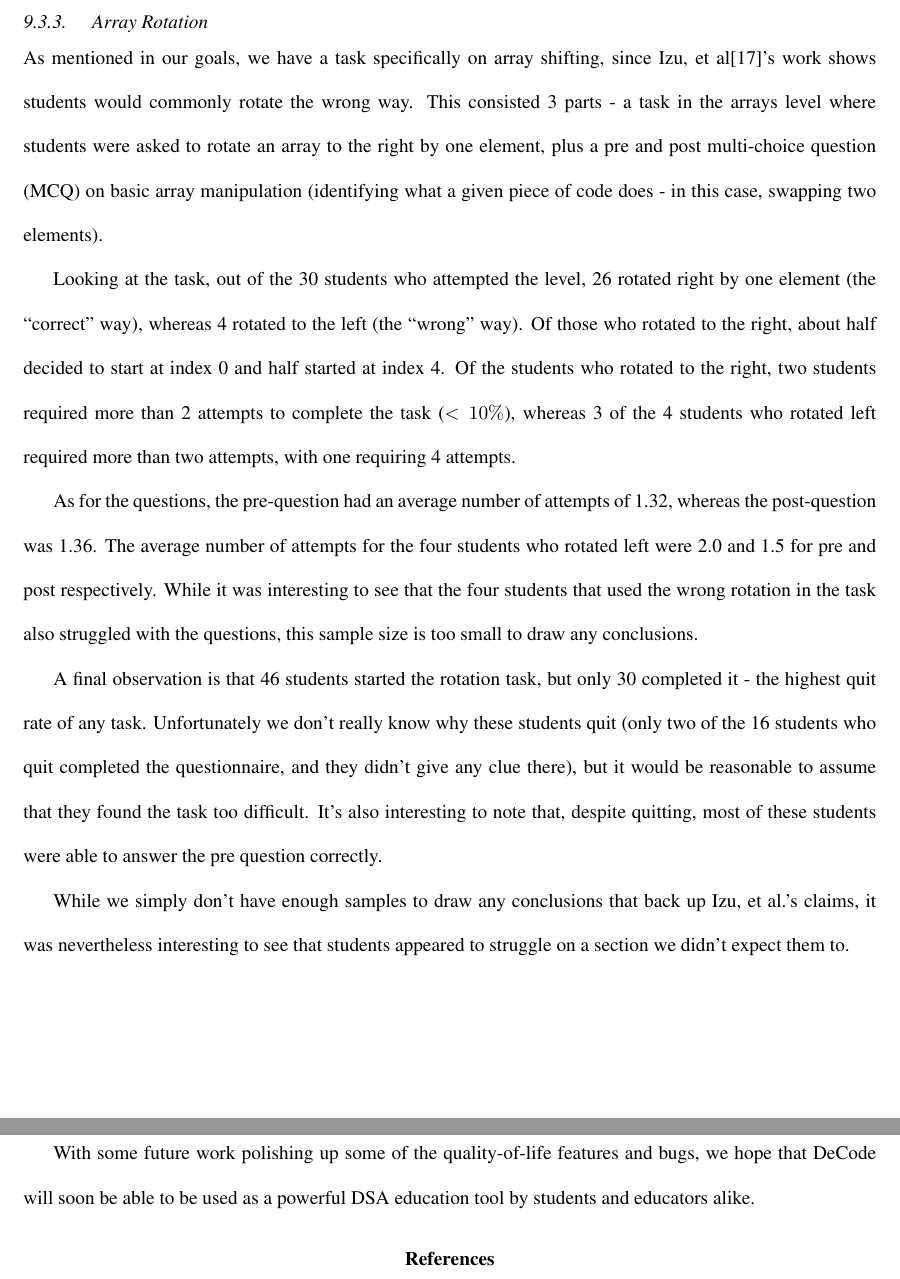
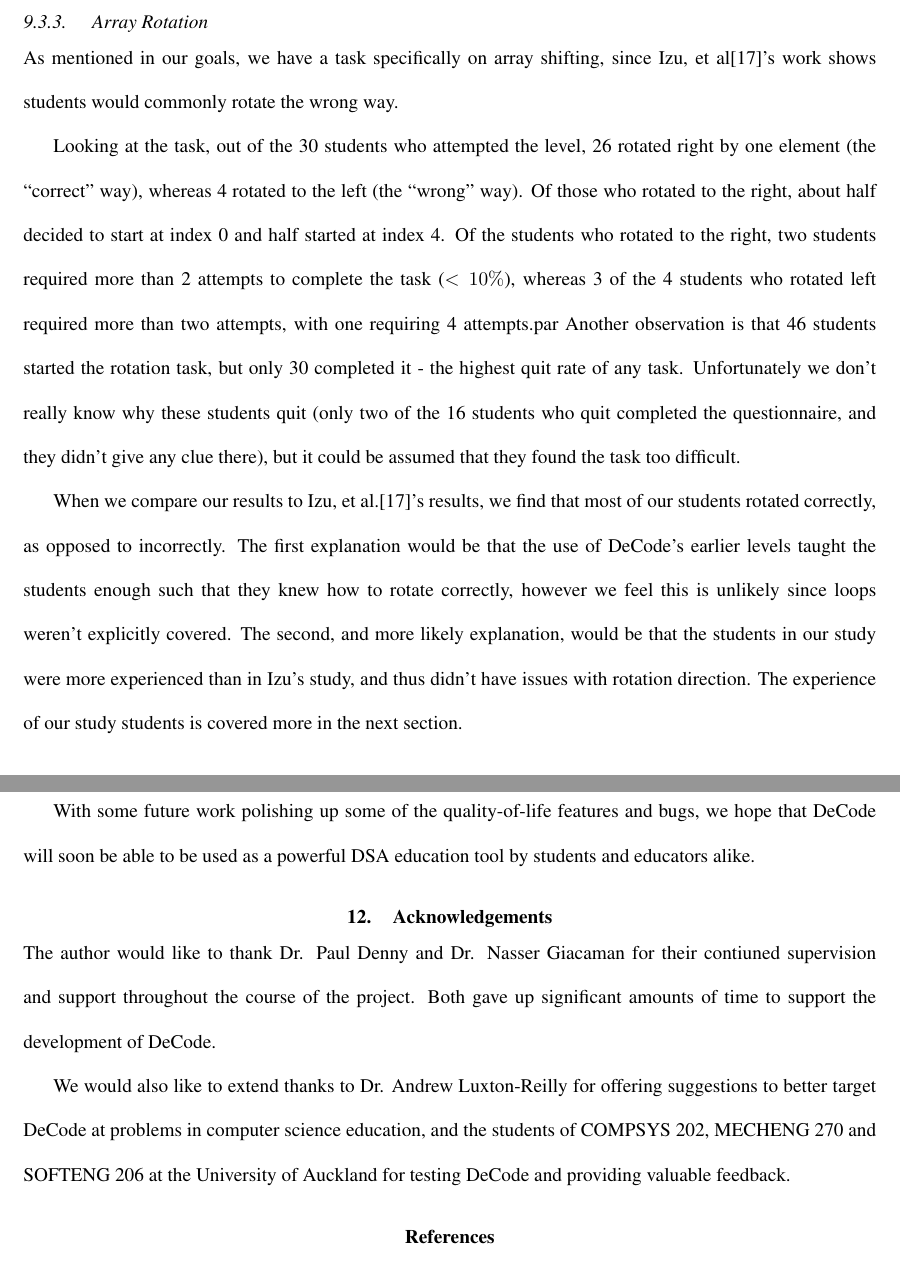
Before and after one commit to encryptededdy/P4P_Report, a LaTeX document (main.tex): two parts of pages 18 and 20 of 21, joined at a grey line, cut so that both start at the same text. Compiled offline with pdfLaTeX.

Commit message:
Cleaning up results

```diff
--- a/main.tex
+++ b/main.tex
@@ -261,11 +260,10 @@ Our best guess is that students didn't discover the code view since it was only
 Quiz questions were a late addition to the game in order to collect more data for research purposes. They weren't explicitly designed with educational value in mind. We feel students likely found quiz questions to be helpful since they offered a different perspective when compared to the visualisation-based tasks in the rest of the game. They could've also been more interesting for more advanced students, since the questions tended to cover wider topics (such as performance and advanced implementation details) compared to the visualisation tasks (with that said, we are unable to prove this relationship with the data we have about self-reported ability level). It may be worth adding more questions in a future version of DeCode, as this version included a limited number of questions since we feared turning the game into more of a test.\par
 We were pleased to see that students generally responded positively about the analogies and user interface, since they were a primary focus during the design and development of DeCode.
 \subsubsection{Array Rotation}
-As mentioned in our goals, we have a task specifically on array shifting, since Izu, et al\cite{izuloop}'s work shows students would commonly rotate the wrong way. This consisted 3 parts - a task in the arrays level where students were asked to rotate an array to the right by one element, plus a pre and post multi-choice question (MCQ) on basic array manipulation (identifying what a given piece of code does - in this case, swapping two elements).\par
-Looking at the task, out of the 30 students who attempted the level, 26 rotated right by one element (the ``correct'' way), whereas 4 rotated to the left (the ``wrong'' way). Of those who rotated to the right, about half decided to start at index 0 and half started at index 4. Of the students who rotated to the right, two students required more than 2 attempts to complete the task ($<10\%$), whereas 3 of the 4 students who rotated left required more than two attempts, with one requiring 4 attempts.\par
-As for the questions, the pre-question had an average number of attempts of 1.32, whereas the post-question was 1.36. The average number of attempts for the four students who rotated left were 2.0 and 1.5 for pre and post respectively. While it was interesting to see that the four students that used the wrong rotation in the task also struggled with the questions, this sample size is too small to draw any conclusions.\par
-A final observation is that 46 students started the rotation task, but only 30 completed it - the highest quit rate of any task. Unfortunately we don't really know why these students quit (only two of the 16 students who quit completed the questionnaire, and they didn't give any clue there), but it would be reasonable to assume that they found the task too difficult. It's also interesting to note that, despite quitting, most of these students were able to answer the pre question correctly.\par
-While we simply don't have enough samples to draw any conclusions that back up Izu, et al.'s claims, it was nevertheless interesting to see that students appeared to struggle on a section we didn't expect them to.
+As mentioned in our goals, we have a task specifically on array shifting, since Izu, et al\cite{izuloop}'s work shows students would commonly rotate the wrong way.\par
+Looking at the task, out of the 30 students who attempted the level, 26 rotated right by one element (the ``correct'' way), whereas 4 rotated to the left (the ``wrong'' way). Of those who rotated to the right, about half decided to start at index 0 and half started at index 4. Of the students who rotated to the right, two students required more than 2 attempts to complete the task ($<10\%$), whereas 3 of the 4 students who rotated left required more than two attempts, with one requiring 4 attempts.par
+Another observation is that 46 students started the rotation task, but only 30 completed it - the highest quit rate of any task. Unfortunately we don't really know why these students quit (only two of the 16 students who quit completed the questionnaire, and they didn't give any clue there), but it could be assumed that they found the task too difficult.\par
+When we compare our results to Izu, et al.\cite{izuloop}'s results, we find that most of our students rotated correctly, as opposed to incorrectly. The first explanation would be that the use of DeCode's earlier levels taught the students enough such that they knew how to rotate correctly, however we feel this is unlikely since loops weren't explicitly covered. The second, and more likely explanation, would be that the students in our study were more experienced than in Izu's study, and thus didn't have issues with rotation direction. The experience of our study students is covered more in the next section.
 \subsubsection{Threats to Validity}
 \label{studycohort}
 Of the 30 students who answered the questionnaire, 17 were from the Mechatronics and Computer Systems course and 13 were from the Software Engineering course. Of the Software Engineering students, 10/13 of them stated they already understood how some Data Structures work, and have implemented them in the past. Curiously, 9/17 of the Mechatronics and Computer Systems students gave that answer too. This contradicts what we were expecting, since, at least as part of their University education, they shouldn't have been introduced to data structures or implemented data structures yet.\par
@@ -282,7 +280,9 @@ While we were unable to perform a large-scale evaluation in this paper, a future
 From our evaluation and research, DeCode seems to have promising potential as an addition to the field of DSA education. Feedback from our target user base shows that DeCode is enjoyable and engaging for the students. Students also expressed that they found DeCode to be useful for improving their understanding of DSA concepts, even if we weren't able to empirically prove this with measurements.\par
 When we look back to the two research questions we established before developing DeCode, we can now answer both. Yes, DeCode is enjoyable and engaging for students to use, and, yes, DeCode can help improve students understanding of DSA concepts, at least by self-assessment.\par
 With some future work polishing up some of the quality-of-life features and bugs, we hope that DeCode will soon be able to be used as a powerful DSA education tool by students and educators alike.
-
+\section{Acknowledgements}
+The author would like to thank Dr. Paul Denny and Dr. Nasser Giacaman for their contiuned supervision and support throughout the course of the project. Both gave up significant amounts of time to support the development of DeCode.\par
+We would also like to extend thanks to Dr. Andrew Luxton-Reilly for offering suggestions to better target DeCode at problems in computer science education, and the students of COMPSYS 202, MECHENG 270 and SOFTENG 206 at the University of Auckland for testing DeCode and providing valuable feedback.
 % TODO: Acknowledgements, if space allows.
 \begingroup
 
```
Also changed, not shown: frontpage.pdf (added), main.pdf, main.tex (11 more changed lines).
